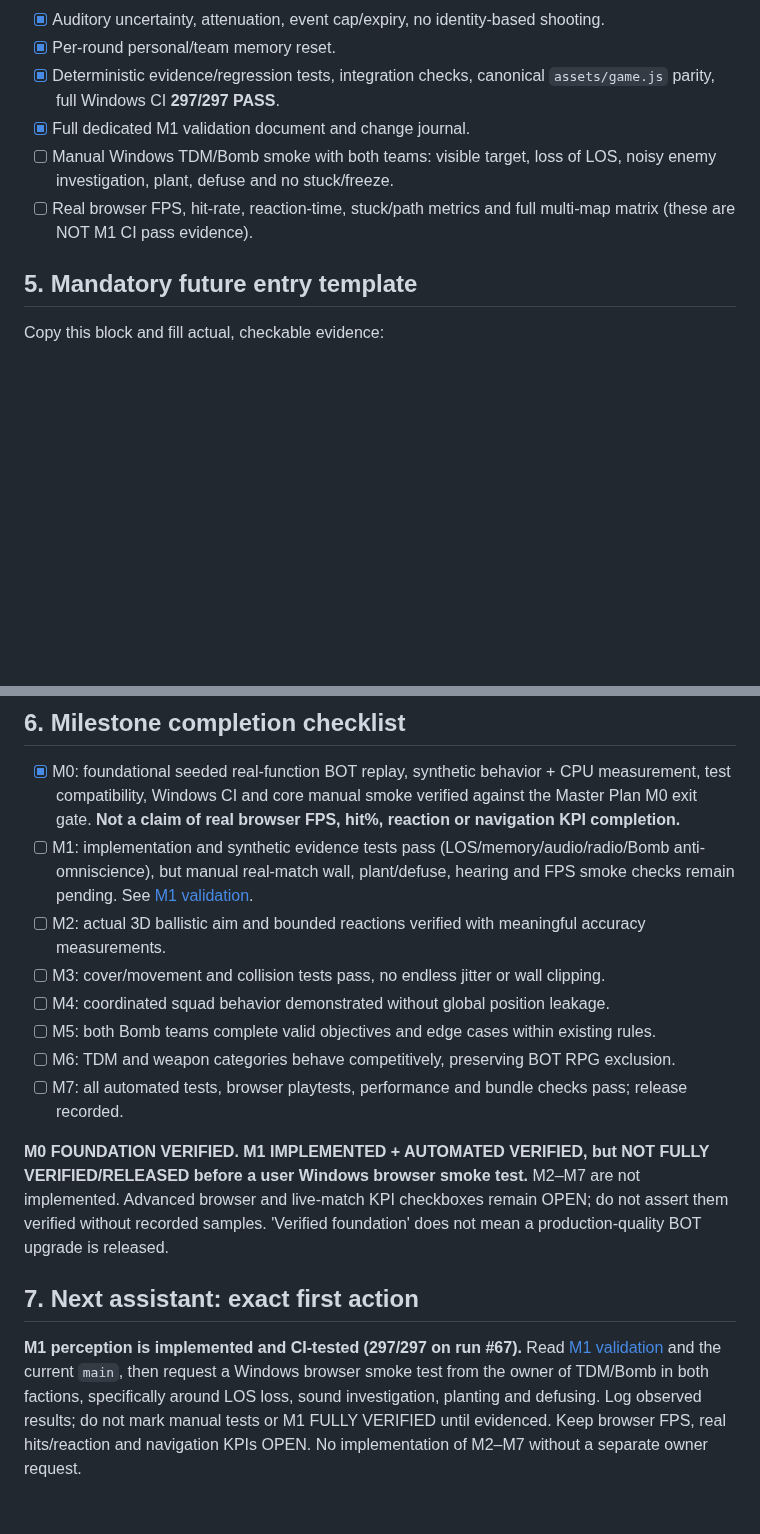
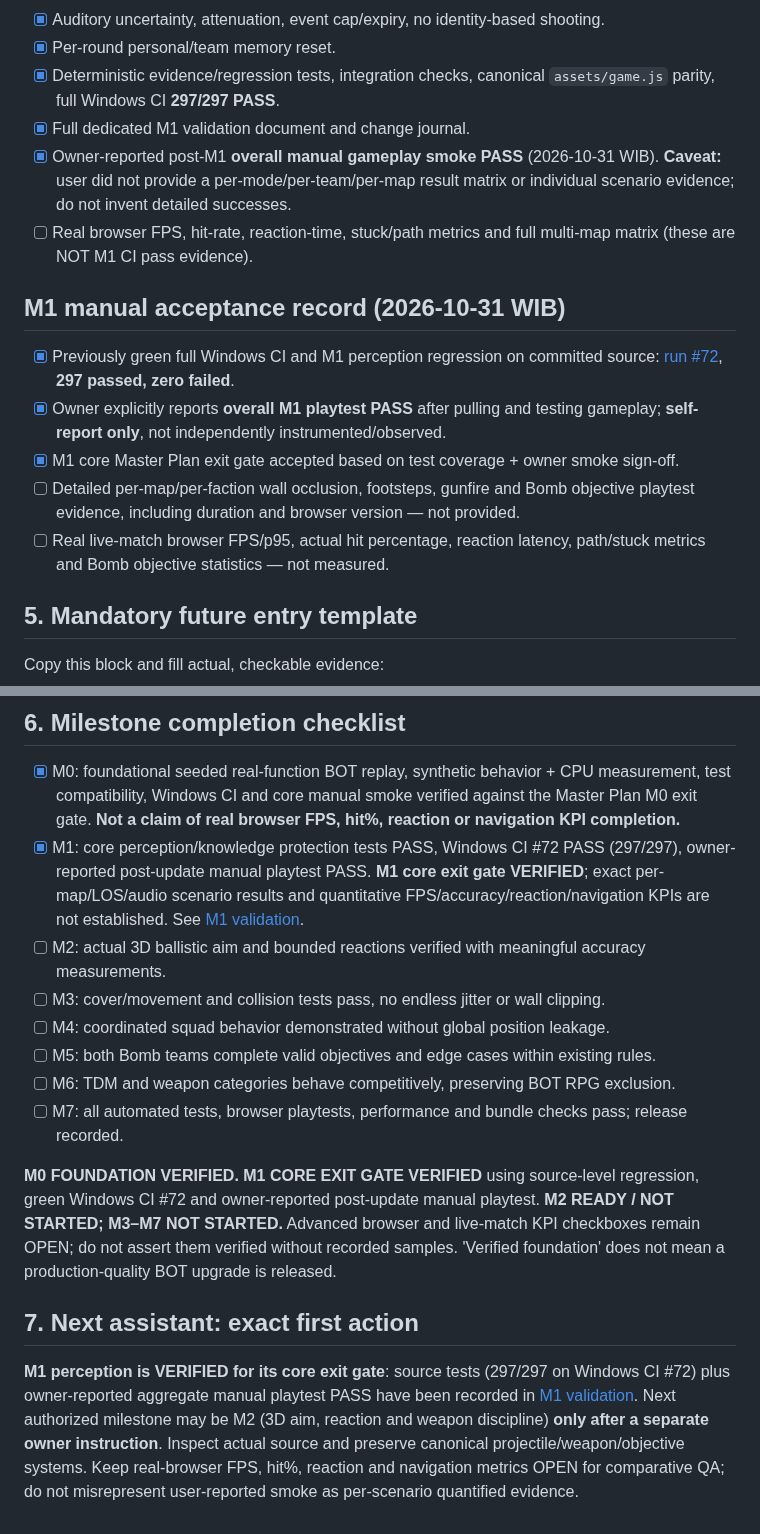
Before and after one commit to Heynode92/blockbudies, a Markdown page: docs/BOT_AI_IMPLEMENTATION_LOG.md, 2 parts joined by grey strips. GitHub-like rendering; blank space fills up the shorter version.

```diff
--- a/docs/BOT_AI_IMPLEMENTATION_LOG.md
+++ b/docs/BOT_AI_IMPLEMENTATION_LOG.md
@@ -123,8 +125,16 @@ Next milestone: **M1 perception, hearing, target memory and knowledge provenance
 - [x] Per-round personal/team memory reset.
 - [x] Deterministic evidence/regression tests, integration checks, canonical `assets/game.js` parity, full Windows CI **297/297 PASS**.
 - [x] Full dedicated M1 validation document and change journal.
-- [ ] Manual Windows TDM/Bomb smoke with both teams: visible target, loss of LOS, noisy enemy investigation, plant, defuse and no stuck/freeze.
+- [x] Owner-reported post-M1 **overall manual gameplay smoke PASS** (2026-10-31 WIB). **Caveat:** user did not provide a per-mode/per-team/per-map result matrix or individual scenario evidence; do not invent detailed successes.
 - [ ] Real browser FPS, hit-rate, reaction-time, stuck/path metrics and full multi-map matrix (these are NOT M1 CI pass evidence).
+
+## M1 manual acceptance record (2026-10-31 WIB)
+
+- [x] Previously green full Windows CI and M1 perception regression on committed source: [run #72](https://github.com/Heynode92/blockbudies/actions/runs/41108545600), **297 passed, zero failed**.
+- [x] Owner explicitly reports **overall M1 playtest PASS** after pulling and testing gameplay; **self-report only**, not independently instrumented/observed.
+- [x] M1 core Master Plan exit gate accepted based on test coverage + owner smoke sign-off.
+- [ ] Detailed per-map/per-faction wall occlusion, footsteps, gunfire and Bomb objective playtest evidence, including duration and browser version — not provided.
+- [ ] Real live-match browser FPS/p95, actual hit percentage, reaction latency, path/stuck metrics and Bomb objective statistics — not measured.
 
 ## 5. Mandatory future entry template
 
@@ -148,7 +158,7 @@ Copy this block and fill actual, checkable evidence:
 ## 6. Milestone completion checklist
 
 - [x] M0: foundational seeded real-function BOT replay, synthetic behavior + CPU measurement, test compatibility, Windows CI and core manual smoke verified against the Master Plan M0 exit gate. **Not a claim of real browser FPS, hit%, reaction or navigation KPI completion.**
-- [ ] M1: implementation and synthetic evidence tests pass (LOS/memory/audio/radio/Bomb anti-omniscience), but manual real-match wall, plant/defuse, hearing and FPS smoke checks remain pending. See [M1 validation](BOT_AI_M1_VALIDATION.md).
+- [x] M1: core perception/knowledge protection tests PASS, Windows CI #72 PASS (297/297), owner-reported post-update manual playtest PASS. **M1 core exit gate VERIFIED**; exact per-map/LOS/audio scenario results and quantitative FPS/accuracy/reaction/navigation KPIs are not established. See [M1 validation](BOT_AI_M1_VALIDATION.md).
 - [ ] M2: actual 3D ballistic aim and bounded reactions verified with meaningful accuracy measurements.
 - [ ] M3: cover/movement and collision tests pass, no endless jitter or wall clipping.
 - [ ] M4: coordinated squad behavior demonstrated without global position leakage.
@@ -156,8 +166,8 @@ Copy this block and fill actual, checkable evidence:
 - [ ] M6: TDM and weapon categories behave competitively, preserving BOT RPG exclusion.
 - [ ] M7: all automated tests, browser playtests, performance and bundle checks pass; release recorded.
 
-**M0 FOUNDATION VERIFIED. M1 IMPLEMENTED + AUTOMATED VERIFIED, but NOT FULLY VERIFIED/RELEASED before a user Windows browser smoke test.** M2–M7 are not implemented. Advanced browser and live-match KPI checkboxes remain OPEN; do not assert them verified without recorded samples. 'Verified foundation' does not mean a production-quality BOT upgrade is released.
+**M0 FOUNDATION VERIFIED. M1 CORE EXIT GATE VERIFIED** using source-level regression, green Windows CI #72 and owner-reported post-update manual playtest. **M2 READY / NOT STARTED; M3–M7 NOT STARTED.** Advanced browser and live-match KPI checkboxes remain OPEN; do not assert them verified without recorded samples. 'Verified foundation' does not mean a production-quality BOT upgrade is released.
 
 ## 7. Next assistant: exact first action
 
-**M1 perception is implemented and CI-tested (297/297 on run #67).** Read [M1 validation](BOT_AI_M1_VALIDATION.md) and the current `main`, then request a Windows browser smoke test from the owner of TDM/Bomb in both factions, specifically around LOS loss, sound investigation, planting and defusing. Log observed results; do not mark manual tests or M1 FULLY VERIFIED until evidenced. Keep browser FPS, real hits/reaction and navigation KPIs OPEN. No implementation of M2–M7 without a separate owner request.
+**M1 perception is VERIFIED for its core exit gate**: source tests (297/297 on Windows CI #72) plus owner-reported aggregate manual playtest PASS have been recorded in [M1 validation](BOT_AI_M1_VALIDATION.md). Next authorized milestone may be M2 (3D aim, reaction and weapon discipline) **only after a separate owner instruction**. Inspect actual source and preserve canonical projectile/weapon/objective systems. Keep real-browser FPS, hit%, reaction and navigation metrics OPEN for comparative QA; do not misrepresent user-reported smoke as per-scenario quantified evidence.
```
Also changed, not shown: other parts of docs/BOT_AI_IMPLEMENTATION_LOG.md (+6 -4 lines).
